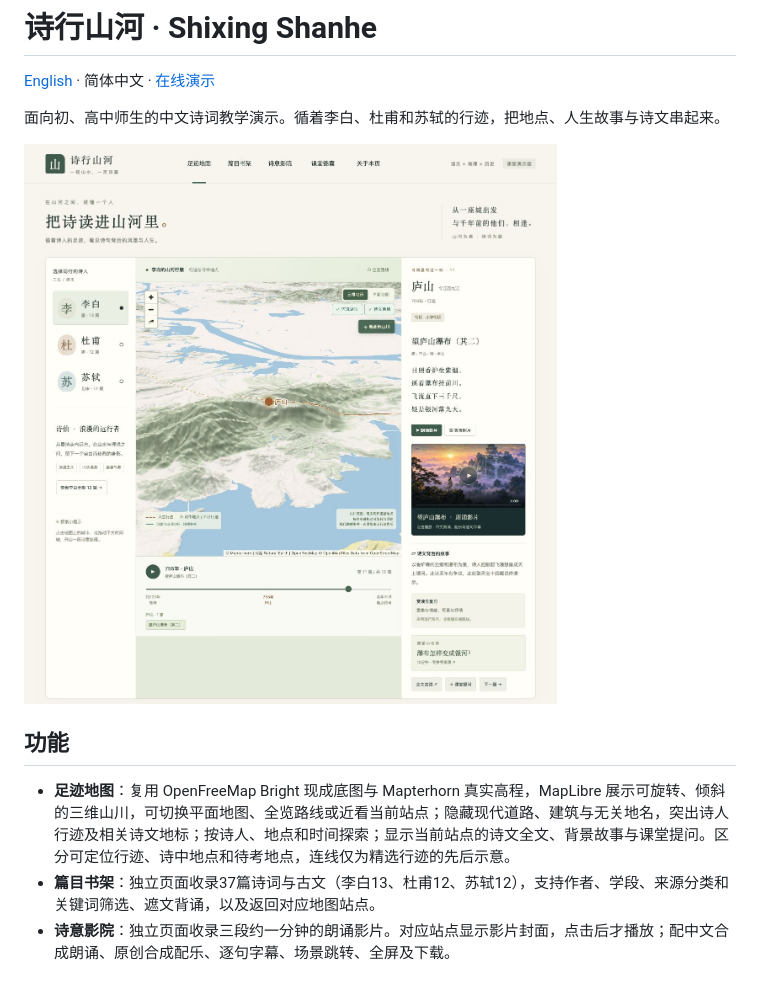
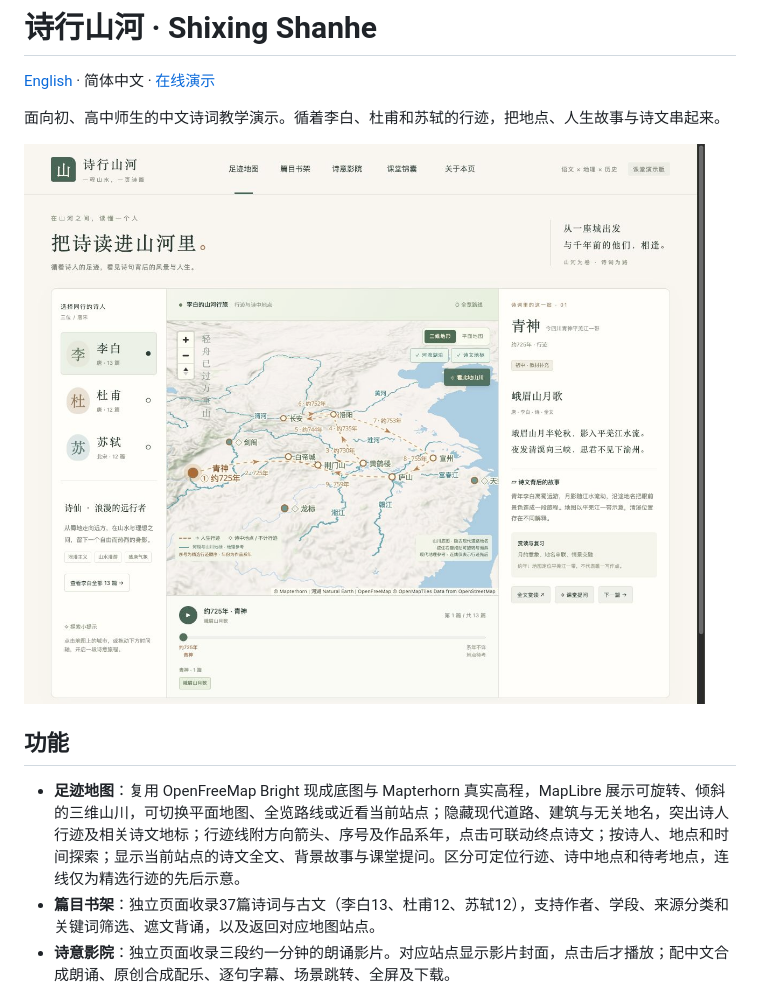
Before and after one commit to guori12321/shixing-shanhe, a Markdown page: README.md, the part around the change. Rendered like a GitHub page; pictures changed too: docs/screenshots/map.png.

```diff
--- a/README.md
+++ b/README.md
@@ -8,7 +8,7 @@
 
 ## 功能
 
-- **足迹地图**：复用 OpenFreeMap Bright 现成底图与 Mapterhorn 真实高程，MapLibre 展示可旋转、倾斜的三维山川，可切换平面地图、全览路线或近看当前站点；隐藏现代道路、建筑与无关地名，突出诗人行迹及相关诗文地标；按诗人、地点和时间探索；显示当前站点的诗文全文、背景故事与课堂提问。区分可定位行迹、诗中地点和待考地点，连线仅为精选行迹的先后示意。
+- **足迹地图**：复用 OpenFreeMap Bright 现成底图与 Mapterhorn 真实高程，MapLibre 展示可旋转、倾斜的三维山川，可切换平面地图、全览路线或近看当前站点；隐藏现代道路、建筑与无关地名，突出诗人行迹及相关诗文地标；行迹线附方向箭头、序号及作品系年，点击可联动终点诗文；按诗人、地点和时间探索；显示当前站点的诗文全文、背景故事与课堂提问。区分可定位行迹、诗中地点和待考地点，连线仅为精选行迹的先后示意。
 - **篇目书架**：独立页面收录37篇诗词与古文（李白13、杜甫12、苏轼12），支持作者、学段、来源分类和关键词筛选、遮文背诵，以及返回对应地图站点。
 - **诗意影院**：独立页面收录三段约一分钟的朗诵影片。对应站点显示影片封面，点击后才播放；配中文合成朗诵、原创合成配乐、逐句字幕、场景跳转、全屏及下载。
 - **河湖与诗文地标**：复用 Natural Earth 公版矢量线形，加入11条河流的选取线段、3个湖泊与10处地标。图层可独立开关，部分要素可联动作品；现代概化河道与区域地标不计入诗人行迹。详见 [地图来源与选型](docs/MAP_SOURCES.md)。
```
Also changed, not shown: README.en.md (+1 -1 lines), docs/MAP_SOURCES.md (+6 -0 lines), 3 other files.
